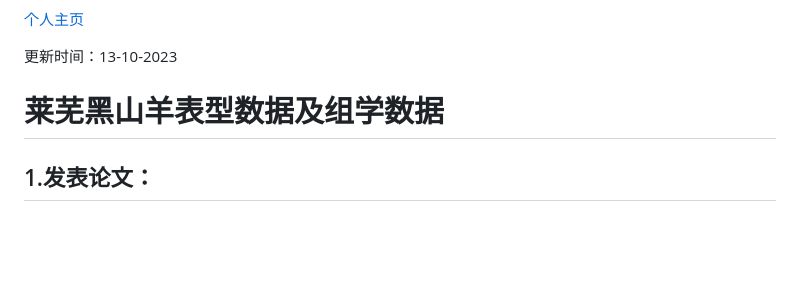
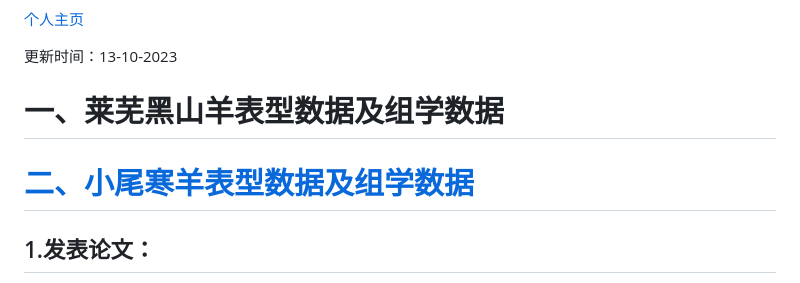
Before and after one commit to chaotianle11/chaotianle11, a Markdown page: README.md, the part around the change. Drawn GitHub-style; blank space fills up the shorter version.

```diff
--- a/README.md
+++ b/README.md
@@ -26,7 +26,8 @@ Here are some ideas to get you started:
 更新时间：13-10-2023
 
 
-# 莱芜黑山羊表型数据及组学数据
+# 一、莱芜黑山羊表型数据及组学数据
+# [二、小尾寒羊表型数据及组学数据](https://github.com/chaotianle11/chaotianle.github.io)
 
 ## 1.发表论文：
 
```
